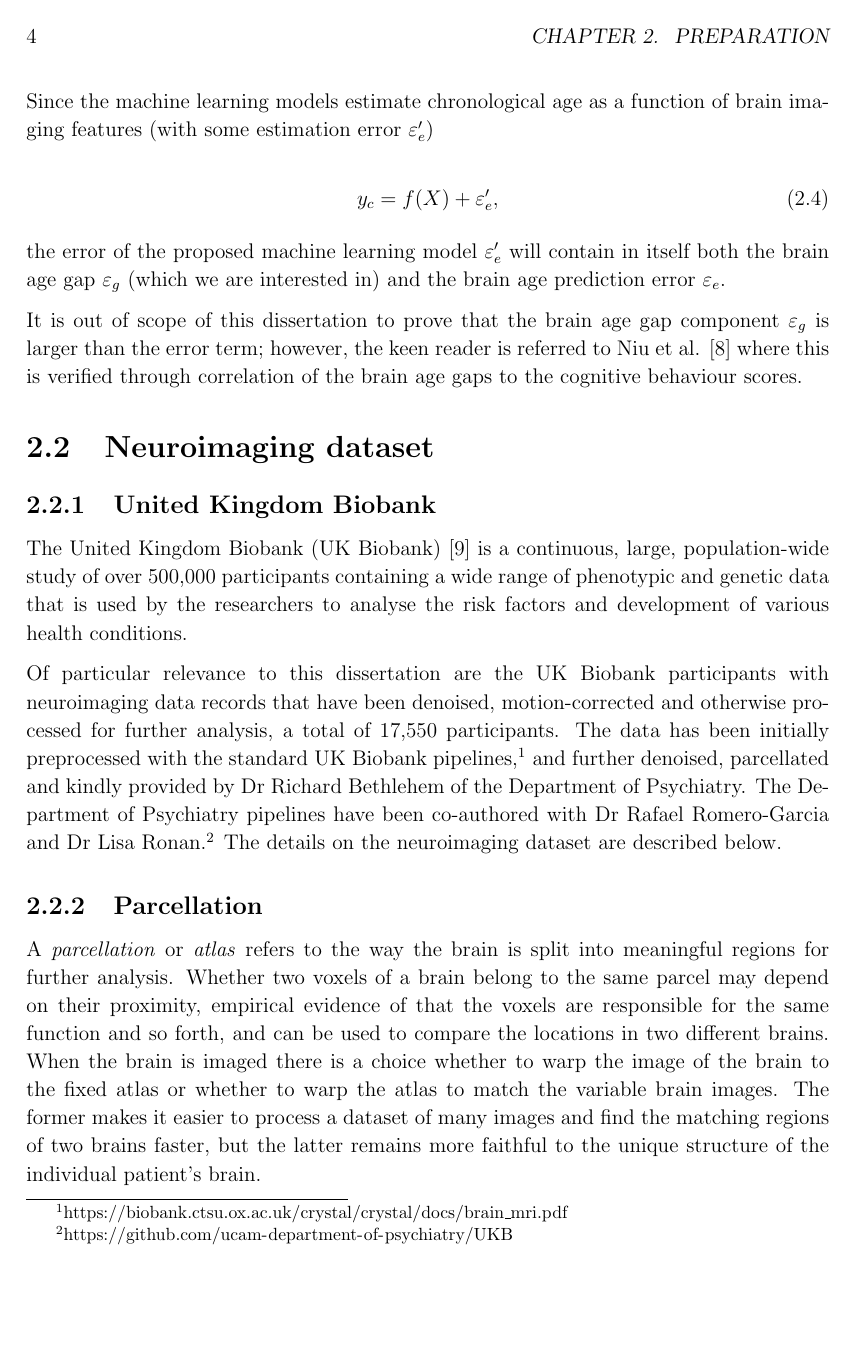
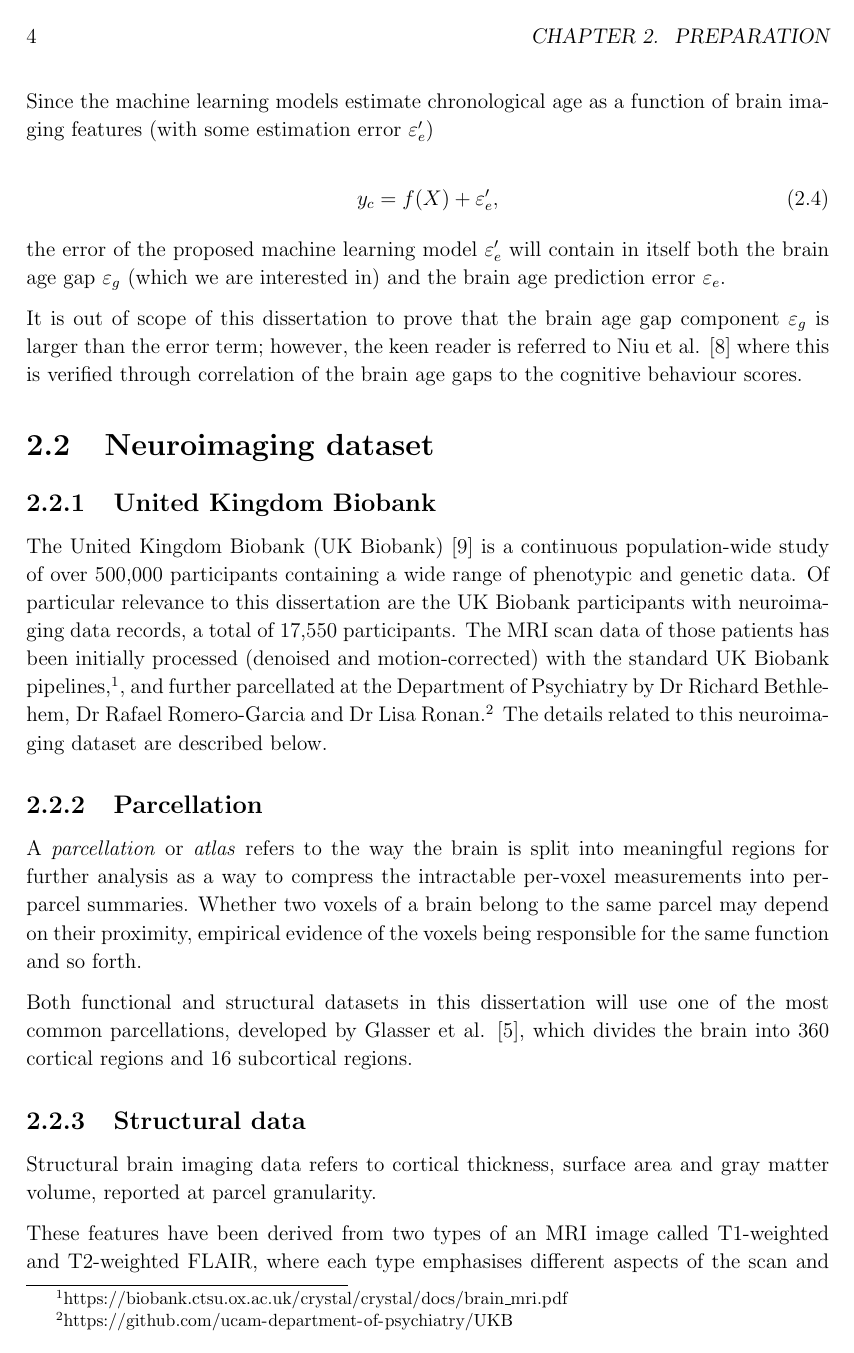
Before and after one commit to kamilest/cst-ii-dissertation, a LaTeX thesis (dissertation/dissertation.tex, which reads dissertation/chapters/preparation.tex): page 4 of 18. Compiled offline with pdfLaTeX.

Commit message:
Dataset description.

```diff
--- a/dissertation/chapters/preparation.tex
+++ b/dissertation/chapters/preparation.tex
@@ -50,16 +48,17 @@ It is out of scope of this dissertation to prove that the brain age gap componen
 
 \subsection{United Kingdom Biobank}
 
-The United Kingdom Biobank (UK Biobank) \cite{sudlow2015uk} is a continuous, large, population-wide study of over 500,000 participants containing a wide range of phenotypic and genetic data that is used by the researchers to analyse the risk factors and development of various health conditions.
-
-Of particular relevance to this dissertation are the UK Biobank participants with neuroimaging data records that have been denoised, motion-corrected and otherwise processed for further analysis, a total of 17,550 participants. The data has been initially preprocessed with the standard UK Biobank pipelines,\footnote{\url{https://biobank.ctsu.ox.ac.uk/crystal/crystal/docs/brain_mri.pdf}} and further denoised, parcellated and kindly provided by Dr Richard Bethlehem of the Department of Psychiatry. The Department of Psychiatry pipelines have been co-authored with Dr Rafael Romero-Garcia and Dr Lisa Ronan.\footnote{\url{https://github.com/ucam-department-of-psychiatry/UKB}} The details on the neuroimaging dataset are described below.
+The United Kingdom Biobank (UK Biobank) \cite{sudlow2015uk} is a continuous population-wide study of over 500,000 participants containing a wide range of phenotypic and genetic data.
+Of particular relevance to this dissertation are the UK Biobank participants with neuroimaging data records, a total of 17,550 participants.
+The MRI scan data of those patients has been initially processed (denoised and motion-corrected) with the standard UK Biobank pipelines,\footnote{\url{https://biobank.ctsu.ox.ac.uk/crystal/crystal/docs/brain_mri.pdf}}, and further parcellated at the Department of Psychiatry by Dr Richard Bethlehem, Dr Rafael Romero-Garcia and Dr Lisa Ronan.\footnote{\url{https://github.com/ucam-department-of-psychiatry/UKB}} The details related to this neuroimaging dataset are described below.
 
 \subsection{Parcellation}
-A \textit{parcellation} or \textit{atlas} refers to the way the brain is split into meaningful regions for further analysis. Whether two voxels of a brain belong to the same parcel may depend on their proximity, empirical evidence of that the voxels are responsible for the same function and so forth, and can be used to compare the locations in two different brains. When the brain is imaged there is a choice whether to warp the image of the brain to the fixed atlas or whether to warp the atlas to match the variable brain images. The former makes it easier to process a dataset of many images and find the matching regions of two brains faster, but the latter remains more faithful to the unique structure of the individual patient's brain.
+A \textit{parcellation} or \textit{atlas} refers to the way the brain is split into meaningful regions for further analysis as a way to compress the intractable per-voxel measurements into per-parcel summaries. Whether two voxels of a brain belong to the same parcel may depend on their proximity, empirical evidence of the voxels being responsible for the same function and so forth.
+% When the brain is imaged there is a choice whether to warp the image of the brain to the fixed atlas or whether to warp the atlas to match the variable brain images. The former makes it easier to process a dataset of many images and find the matching regions of two brains faster, but the latter remains more faithful to the unique structure of the individual patient's brain.
 
-Both functional and structural datasets use one of the most common parcellations by Glasser et al. \cite{glasser2016multi}, which divides the brain into 360 cortical regions and 16 subcortical regions.
+Both functional and structural datasets in this dissertation will use one of the most common parcellations, developed by Glasser et al. \cite{glasser2016multi}, which divides the brain into 360 cortical regions and 16 subcortical regions.
 
 \subsection{Structural data}
-Structural brain imaging data encapsulates brain features related to its structure, such as cortical thickness, white
+Structural brain imaging data refers to cortical thickness, surface area and gray matter volume, reported at parcel granularity.
 
-Combined T1-weighted and T2-weighted FLAIR images which emphasise different aspects of the MRI scan and therefore might help to extract different structural features. For the dataset used in this dissertation, the combination of the two types of images to derive the structural features using the HCP Freesurfer pipeline.\footnote{\url{https://www.ncbi.nlm.nih.gov/pubmed/23668970}}
+These features have been derived from two types of an MRI image called T1-weighted and T2-weighted FLAIR, where each type emphasises different aspects of the scan and highlights some features more than the others. The image processing has been done using the HCP Freesurfer pipeline.\footnote{\url{https://www.ncbi.nlm.nih.gov/pubmed/23668970}}
```
Also changed, not shown: dissertation/dissertation.pdf, dissertation/chapters/preparation.tex (10 more changed lines).
